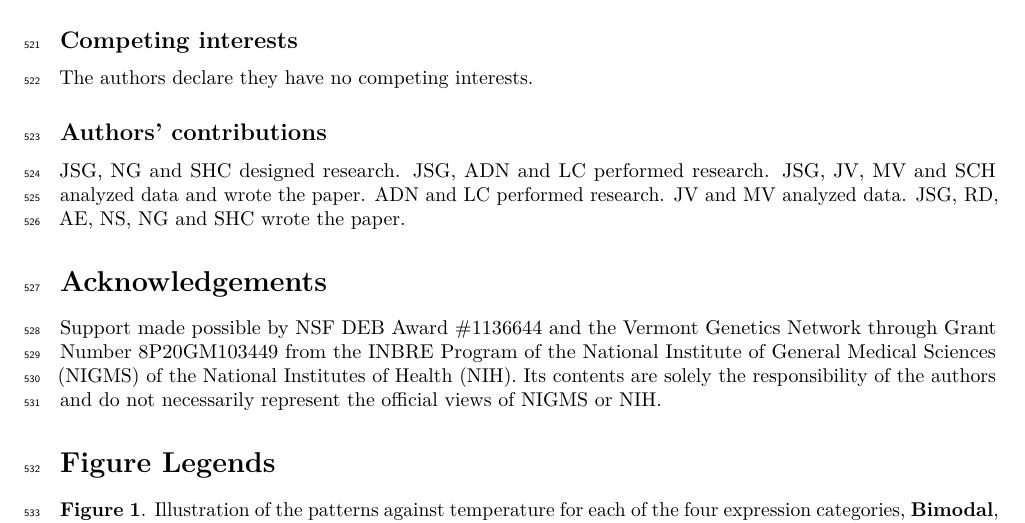
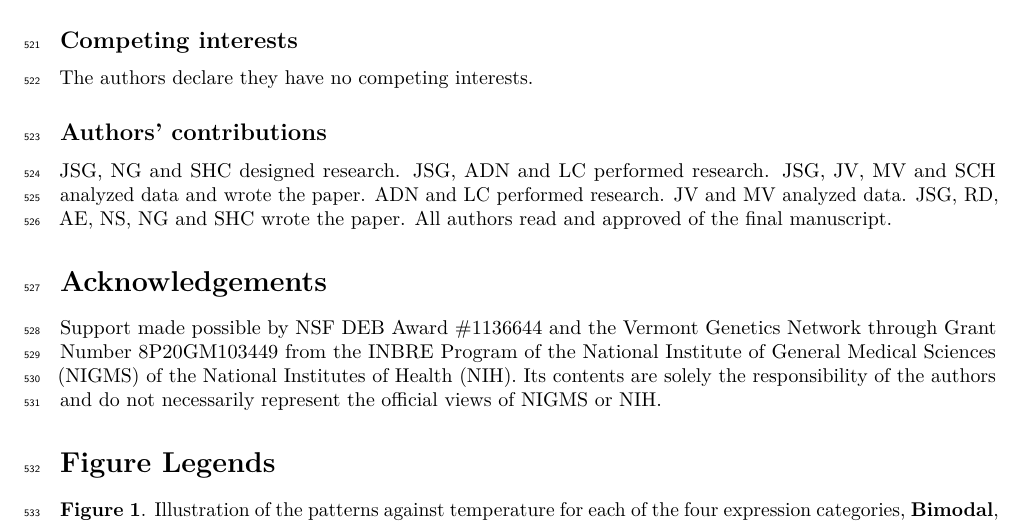
Before and after one commit to johnstantongeddes/ApTranscriptome, an R Markdown document (doc/ApTranscriptome_manuscript.Rmd): part of page 13 of 16, cut so that both start at the same text. Rendered offline with R 4.5, knitr and Pandoc, then LaTeX, with nearby package versions; some code elsewhere in the file could not run offline; a font, style sheet, LaTeX package, included part or bibliography that could not be used is replaced or left out.

Commit message:
final revision for BMC Genomics

```diff
--- a/doc/ApTranscriptome_manuscript.Rmd
+++ b/doc/ApTranscriptome_manuscript.Rmd
@@ -289,7 +291,7 @@ The authors declare they have no competing interests.
 
 ## Authors' contributions
 
-JSG, NG and SHC designed research. JSG, ADN and LC performed research. JSG, JV, MV and SCH analyzed data and wrote the paper. ADN and LC performed research. JV and MV analyzed data. JSG, RD, AE, NS, NG and SHC wrote the paper.
+JSG, NG and SHC designed research. JSG, ADN and LC performed research. JSG, JV, MV and SCH analyzed data and wrote the paper. ADN and LC performed research. JV and MV analyzed data. JSG, RD, AE, NS, NG and SHC wrote the paper. All authors read and approved of the final manuscript.
 
 # Acknowledgements
 
```
Also changed, not shown: doc/ApTranscriptome_manuscript.tex, doc/ApTranscriptome_manuscript.Rmd (2 more changed lines).
